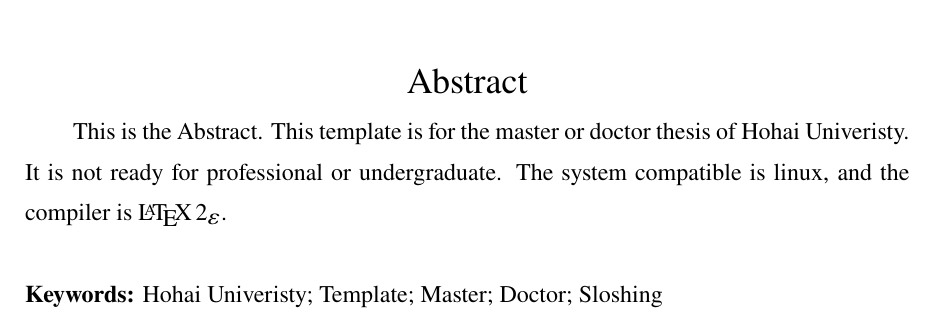
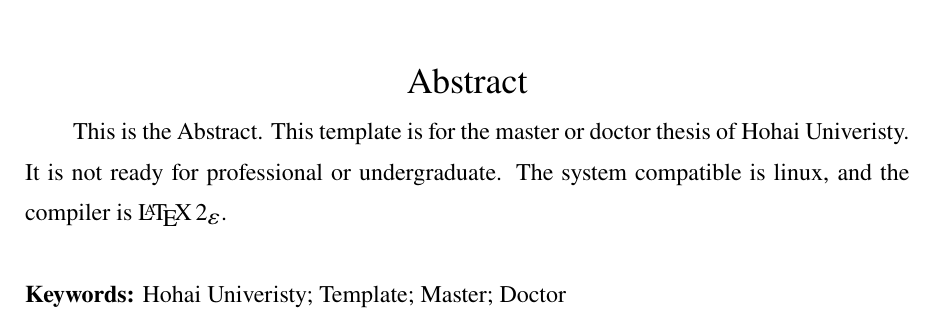
Before and after one commit to Vitzron/HHU-thesis, a LaTeX thesis (document.tex, which reads tex/abstract.tex): part of page 6 of 19, cut so that both start at the same text. Compiled offline with XeLaTeX.

Commit message:
Update abstract.tex

```diff
--- a/tex/abstract.tex
+++ b/tex/abstract.tex
@@ -11,5 +11,5 @@
     河海大学；模板；学术硕士；博士
 }
 {%  以英语分号隔开
-    Hohai Univeristy; Template; Master; Doctor; Sloshing
+    Hohai Univeristy; Template; Master; Doctor
 }
```
